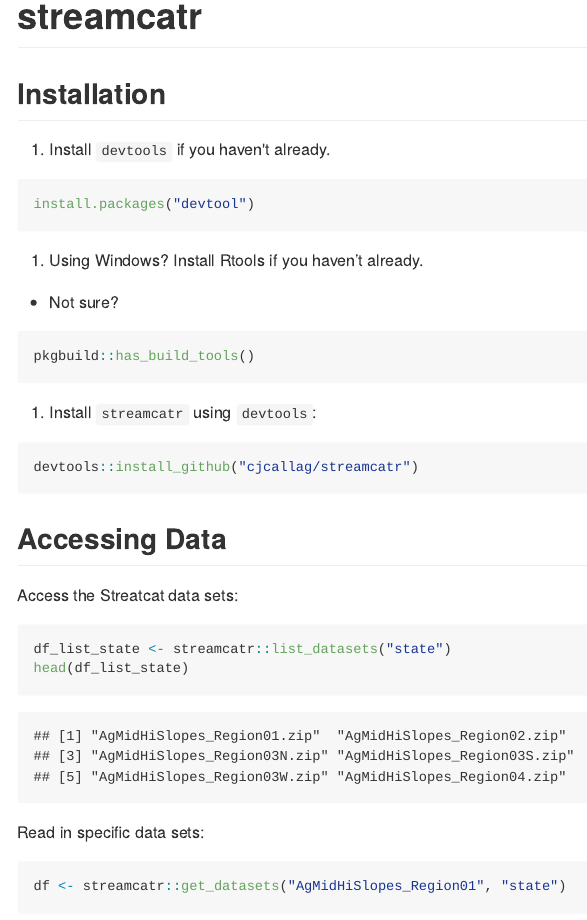
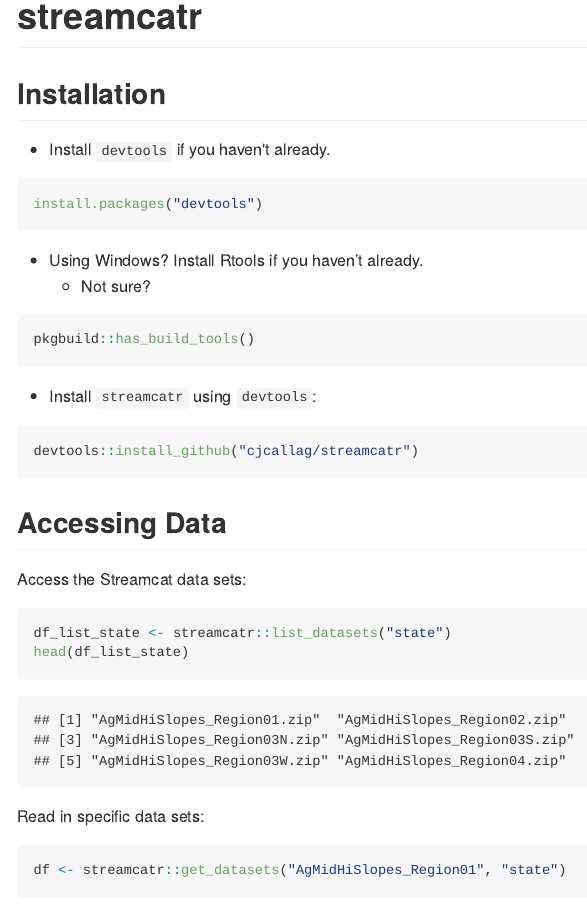
Before and after one commit to cllghn/streamcatr, an R Markdown document (README.Rmd): the page in a window 1100 px wide, from its top. The pictures show the output file README.md that the author committed with the source, drawn offline in the style of GitHub.

Commit message:
Fix README typo

````diff
--- a/README.Rmd
+++ b/README.Rmd
@@ -9,20 +9,21 @@ knitr::opts_chunk$set(echo = TRUE)
 
 ## Installation
 
-1. Install `devtools` if you haven't already.
+  - Install `devtools` if you haven't already.
 
 ```{r, eval=FALSE}
-install.packages("devtool")
+install.packages("devtools")
 ```
 
-2. Using Windows? Install Rtools if you haven’t already.
-  - Not sure?
+  - Using Windows? Install Rtools if you haven’t already.
+    - Not sure?
 
 ```{r, eval=FALSE}
 pkgbuild::has_build_tools()
 ```
 
-3. Install `streamcatr` using `devtools`:
+  - Install `streamcatr` using `devtools`:
+
 ```{r, eval=FALSE}
 devtools::install_github("cjcallag/streamcatr")
 ```
@@ -30,4 +31,4 @@ devtools::install_github("cjcallag/streamcatr")
 
 ## Accessing Data
 
-Access the Streatcat data sets:
+Access the Streamcat data sets:
````
Also changed, not shown: README.md, README.Rmd (4 more changed lines), 3 other files.
